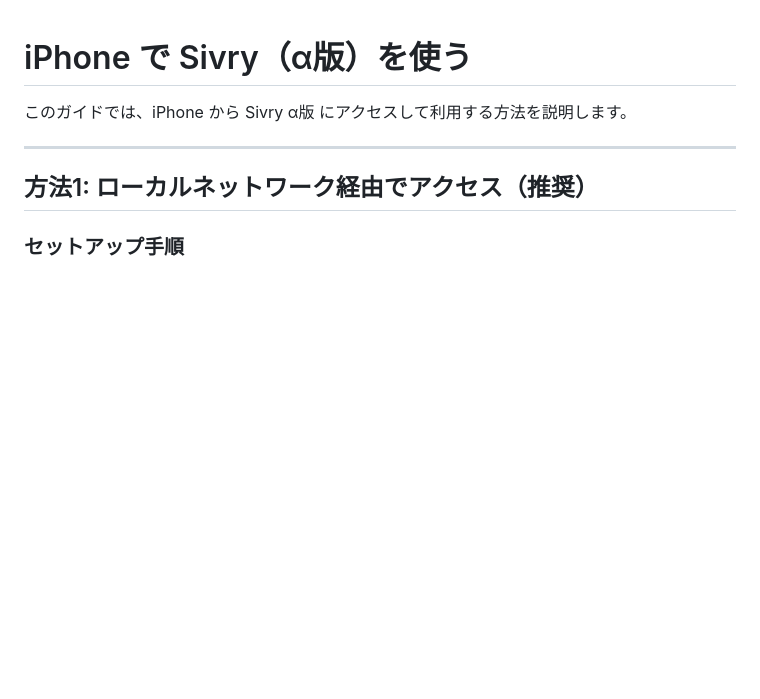
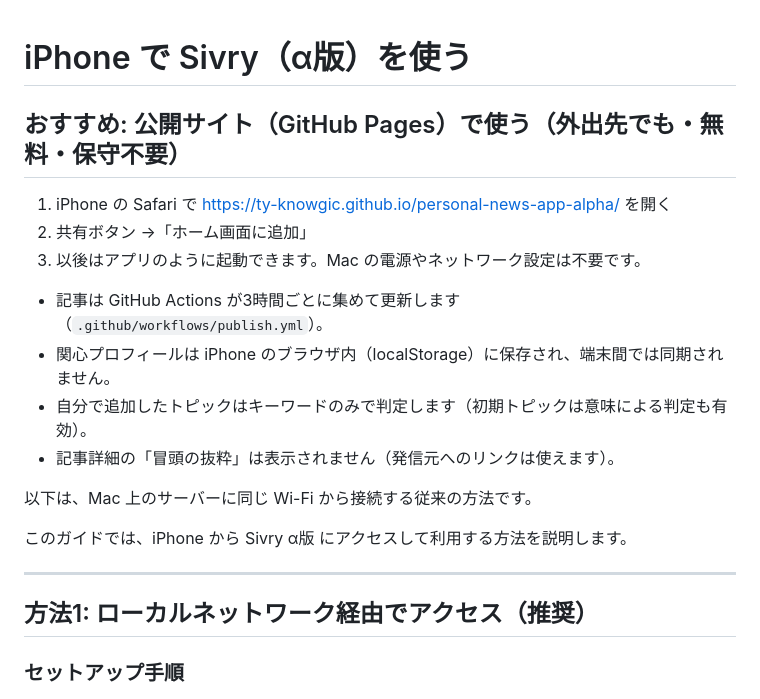
Before and after one commit to ty-knowgic/personal-news-app-alpha, a Markdown page: IPHONE_SETUP.md, the part around the change. GitHub-like rendering; blank space fills up the shorter version.

Commit message:
Document the GitHub Pages deployment for iPhone
Co-Authored-By: Claude Sonnet 5.5 <noreply@anthropic.com>

```diff
--- a/IPHONE_SETUP.md
+++ b/IPHONE_SETUP.md
@@ -1,4 +1,17 @@
 # iPhone で Sivry（α版）を使う
+
+## おすすめ: 公開サイト（GitHub Pages）で使う（外出先でも・無料・保守不要）
+
+1. iPhone の Safari で https://ty-knowgic.github.io/personal-news-app-alpha/ を開く
+2. 共有ボタン →「ホーム画面に追加」
+3. 以後はアプリのように起動できます。Mac の電源やネットワーク設定は不要です。
+
+- 記事は GitHub Actions が3時間ごとに集めて更新します（`.github/workflows/publish.yml`）。
+- 関心プロフィールは iPhone のブラウザ内（localStorage）に保存され、端末間では同期されません。
+- 自分で追加したトピックはキーワードのみで判定します（初期トピックは意味による判定も有効）。
+- 記事詳細の「冒頭の抜粋」は表示されません（発信元へのリンクは使えます）。
+
+以下は、Mac 上のサーバーに同じ Wi-Fi から接続する従来の方法です。
 
 このガイドでは、iPhone から Sivry α版 にアクセスして利用する方法を説明します。
 
```
